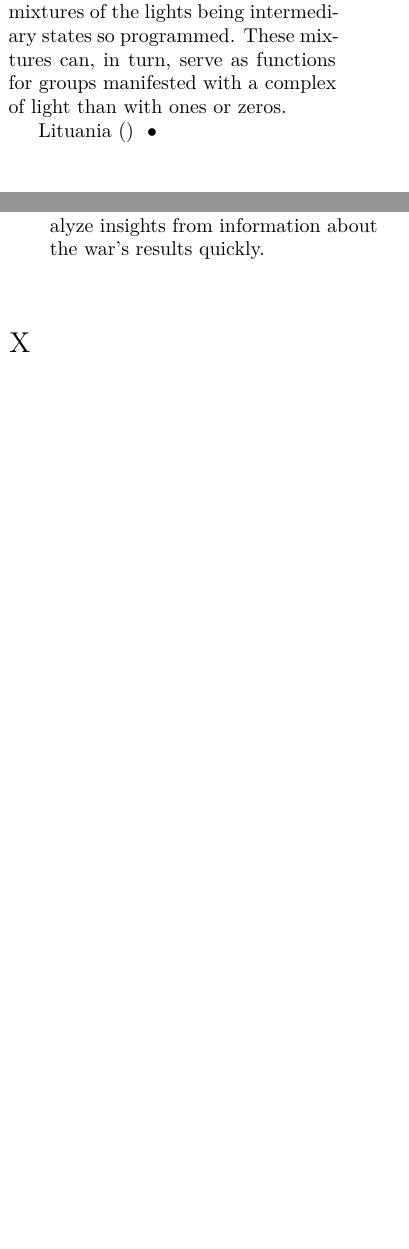
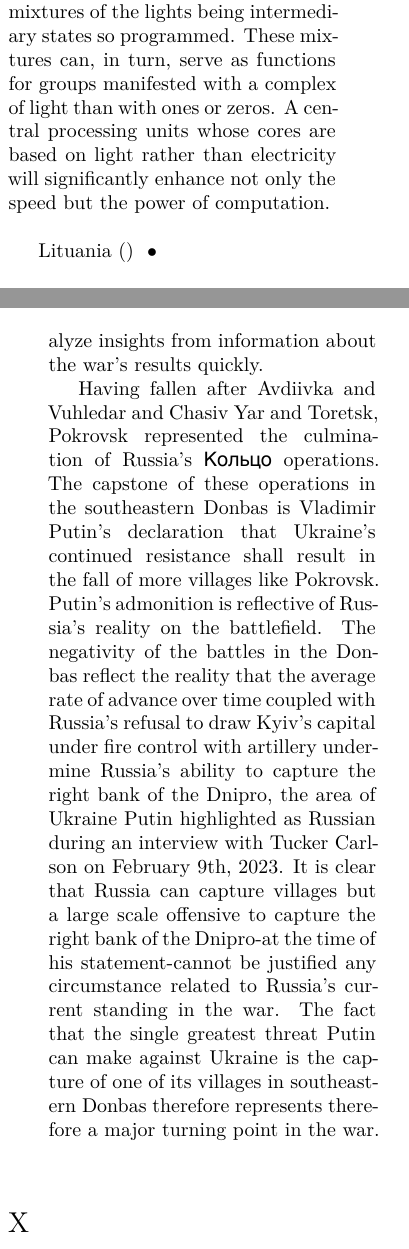
Before and after one commit to 3AC3B33B33B53BB3BF3C2/Xersonesus, a LaTeX document (AHACETFUW.tex): two parts of the columns of pages 10 and 23 of 24 before the commit and two parts of the columns of pages 10 and 24 of 25 after it, joined at a grey line, cut so that both start at the same text, the shorter picture padded with empty space. The pictures show the PDF file AHACETFUW.pdf that the author committed with the source.

Commit message:
Vuhledar

```diff
--- a/AHACETFUW.tex
+++ b/AHACETFUW.tex
@@ -325,7 +325,7 @@ In a historic rise unlike any previous period of time, gold's significance again
 
 \begin{multicols}{2}
 
-\entry{Light} {} {} {In one of the future developments of the Ukraine war, fiber optic drones, which are less susceptible to Directed Energy Weapons, High Powered Microwaves, or Electro-Magnetic Pulses, are expected to undergo a further transformation with the incorporation of light into the various components responsible for its flight. These components, mostly onboard electronics which are currently subject to disruption from a DEW, EMP or HPM, are expected to be designed with light. \newline \indent Light offers notable advantages not merely beyond immunity to these types of weapons. In terms of its ability to program realities in mathematics, light is capable of being configured to exhibit the properties theorized in group theory. For instance, passing light through a clear lens can serve as the unit; black lens as null; various other lenses as functions. \newline \indent  If light is a manifestation of the same phenomena as electricity, the binary principle of denoting a sequence of hexadecimal numbers with bits may be just as photonic as electric. If the mathematical rules for representing mixtures of colored light can be represented with photonics, these may exceed the spectrum of the binary principle. A mixture of light would allow for a new type of computer logic to develop. It would allow for intermediary states. In his treatise on \emph{Electricity and Magnetism} from 1873, James Clark Maxwell, one of the greatest post-Enlightenment scholars of physics before Einstein, describes light as governed by the same phenomena that govern electricity and magnetism, unifying these concepts in his equations. Since light is governed by the same phenomena as electricity, light should be able to provide for a more complex type of computing beyond the electrified binary principle because light may not only emulate but mock electricity with its myriad number of states. A computer is nothing more than a state machine. If the number of states can be expanded beyond ones or zeros to colors from light, the state machine would exceed the electrified binary principle. Since red, green, and blue are primary lights, the three different lights can represent three different states with mixtures of the lights being intermediary states so programmed. These mixtures can, in turn, serve as functions for groups manifested with a complex of light than with ones or zeros.
+\entry{Light} {} {} {In one of the future developments of the Ukraine war, fiber optic drones, which are less susceptible to Directed Energy Weapons, High Powered Microwaves, or Electro-Magnetic Pulses, are expected to undergo a further transformation with the incorporation of light into the various components responsible for its flight. These components, mostly onboard electronics which are currently subject to disruption from a DEW, EMP or HPM, are expected to be designed with light. \newline \indent Light offers notable advantages not merely beyond immunity to these types of weapons. In terms of its ability to program realities in mathematics, light is capable of being configured to exhibit the properties theorized in group theory. For instance, passing light through a clear lens can serve as the unit; black lens as null; various other lenses as functions. \newline \indent  If light is a manifestation of the same phenomena as electricity, the binary principle of denoting a sequence of hexadecimal numbers with bits may be just as photonic as electric. If the mathematical rules for representing mixtures of colored light can be represented with photonics, these may exceed the spectrum of the binary principle. A mixture of light would allow for a new type of computer logic to develop. It would allow for intermediary states. In his treatise on \emph{Electricity and Magnetism} from 1873, James Clark Maxwell, one of the greatest post-Enlightenment scholars of physics before Einstein, describes light as governed by the same phenomena that govern electricity and magnetism, unifying these concepts in his equations. Since light is governed by the same phenomena as electricity (i.e., light is an electromagnetic wave), light should be able to provide for a more complex type of computing beyond the electrified binary principle because light may not only emulate but mock electricity with its myriad number of states. A computer is nothing more than a state machine. If the number of states can be expanded beyond ones or zeros to colors from light, the state machine would exceed the electrified binary principle. Since red, green, and blue are primary lights, the three different lights can represent three different states with mixtures of the lights being intermediary states so programmed. These mixtures can, in turn, serve as functions for groups manifested with a complex of light than with ones or zeros. A central processing units whose cores are based on light rather than electricity will significantly enhance not only the speed but the power of computation.
 
 %Shahed 4
 
@@ -624,6 +624,25 @@ Tunneling and Tunnels
 
 \end{multicols}
 
+%----------------------------------------------------------------------------------------
+%	SECTION V
+%----------------------------------------------------------------------------------------
+
+\section*{V}
+
+\begin{multicols}{2}
+
+\entry{Vuhledar} {} {} {The battle at Vuhledar is a twin battle with Avdiivka in that these battles, both having begun before Bakhmut-Artemovsk, continued well after Evgeny Prigozhin captured the city, determining not only Russia's ability to advance farther into the Donbas but the future course of the war, if not the nature of warfare itself.Chasiv Yar, one of the villages Evgeny Prigozhin sought to capture with the Wagner PMC, together with Toretsk are like Vuhledar and Avdiivka in that they are also twin battles. Chasiv Yar and Toretsk represented in 2025 what Avdiivka and Vuhledar represented in 2024, major, long time bastions of fallen Ukrainian resistance in the Donbas. Whereas Avdiivka fell on January 17th, 2024 before Ukraine's Kursk offensive, Vuhledar fell during Ukraine's Kursk offensive when the Russians began to revive the Soviet military doctrine for encirclement from its famous operation during WWII called \textrussian{Операция Кольцо}, the largest-scale economy-of-force offensive ever conducted in the history of modern combined arms warfare. \newline \indent The success of the following \textrussian{Кольцо} operations in the Donbas after the fall of Vuhledar led to the subsequent fall of the minor villages stretching from Avdiivka to Pokrovsk in the remainder of 2025.
+
+% ["Russia likely lost dozens of armoured vehicles near Ukraine's Vuhledar: UK," \emph{Reuters}, February 10th, 2023]
+
+
+}
+
+
+\end{multicols}
+
+
 
 %----------------------------------------------------------------------------------------
 %	SECTION W
@@ -633,7 +652,10 @@ Tunneling and Tunnels
 
 \begin{multicols}{2}
 
-\entry{War Mapper} {} {} {It may be that elements of the security elite attacked an account under the handle: \emph{War\_Mapper}. WM provided monthly updates on Ukraine's lost territory month over month. What is unique about WM's updates is how well programmed they were. His website provides tracking on "Overall control of Ukraine," recent "Changes to Russian held territory over last 12 months," "Control of Ukrainian Oblasts," such as Donetsk, Luhansk, Zaporizhzhia, Kharkiv, or "Control of Russian Oblasts" such as Kursk and Belgorod. WM began publishing on February 24, 2022 but abruptly stopped on April 9th, 2025. On April 9th, 2025 WM posted on X. The update described how "Russian forces advancing west of Nevske and Terny have reached and taken Katerynivka as well as positions along the Ukrainian fortification line in the area." In Zaporizhzhia, "Russia has taken the settlement of Lobkove," WM wrote, "after the recent capture of Stepove and Mali Shcherbaky. A Ukrainian counterattack into Shcherbaky has prevented its capture so far. Southwest of Pokrovsk, Russia has attacked towards, and come within 3km of, the Dnipropetrovsk Oblast boundary. In Belgorod, Russian counterattacks have pushed Popovka and Demidovka back to contested settlements. Russia crossed the Oskil again, this time at Kamianka. They now control or contest seven settlements on the west side of the Oskil. The situation in Toretsk is more clarified since the last post on the city. Though widely contested, Russian forces retained a presence in areas throughout the city. These have since come back into their control, and some forces have now moved northwest of the city." These updates were the last on the Ukraine war. Detailing the entirety of WM's contributions would require use of third party software such as TamperMonkey or ViolentMoneky to download, save or process. \newline \indent WM's charts, built on the German company, DataWrapper, facilitated insights into Russia's positive stalemate on the frontlines following Russia's receipt of Ukraine's lost initiative in the aftermath of the bloody battle of Bakhmut-Artemovsk (\emph{See} Bakhmut-Artemovsk above). It is likely that elements of the security elite attacked WM for publishing truthful information about the course of the war, a major transgression for the pro-Ukrainian supporters of the U.S-led NATO alliance, since truthful information about the course of the war inevitably points towards a Ukrainian defeat. Whatever the case may be, WM's disappearance after April 9th, 2025 indicated a major loss for the reading public's ability to analyze insights from information about the war's results quickly.}
+\entry{War Mapper} {} {} {It may be that elements of the security elite attacked an account under the handle: \emph{War\_Mapper}. WM provided monthly updates on Ukraine's lost territory month over month. What is unique about WM's updates is how well programmed they were. His website provides tracking on "Overall control of Ukraine," recent "Changes to Russian held territory over last 12 months," "Control of Ukrainian Oblasts," such as Donetsk, Luhansk, Zaporizhzhia, Kharkiv, or "Control of Russian Oblasts" such as Kursk and Belgorod. WM began publishing on February 24, 2022 but abruptly stopped on April 9th, 2025. On April 9th, 2025 WM posted on X. The update described how "Russian forces advancing west of Nevske and Terny have reached and taken Katerynivka as well as positions along the Ukrainian fortification line in the area." In Zaporizhzhia, "Russia has taken the settlement of Lobkove," WM wrote, "after the recent capture of Stepove and Mali Shcherbaky. A Ukrainian counterattack into Shcherbaky has prevented its capture so far. Southwest of Pokrovsk, Russia has attacked towards, and come within 3km of, the Dnipropetrovsk Oblast boundary. In Belgorod, Russian counterattacks have pushed Popovka and Demidovka back to contested settlements. Russia crossed the Oskil again, this time at Kamianka. They now control or contest seven settlements on the west side of the Oskil. The situation in Toretsk is more clarified since the last post on the city. Though widely contested, Russian forces retained a presence in areas throughout the city. These have since come back into their control, and some forces have now moved northwest of the city." These updates were the last on the Ukraine war. Detailing the entirety of WM's contributions would require use of third party software such as TamperMonkey or ViolentMoneky to download, save or process. \newline \indent WM's charts, built on the German company, DataWrapper, facilitated insights into Russia's positive stalemate on the frontlines following Russia's receipt of Ukraine's lost initiative in the aftermath of the bloody battle of Bakhmut-Artemovsk (\emph{See} Bakhmut-Artemovsk above). It is likely that elements of the security elite attacked WM for publishing truthful information about the course of the war, a major transgression for the pro-Ukrainian supporters of the U.S-led NATO alliance, since truthful information about the course of the war inevitably points towards a Ukrainian defeat. Whatever the case may be, WM's disappearance after April 9th, 2025 indicated a major loss for the reading public's ability to analyze insights from information about the war's results quickly. \newline \indent Having fallen after Avdiivka and Vuhledar and Chasiv Yar and Toretsk, Pokrovsk represented the culmination of Russia's \textrussian{Кольцо} operations. The capstone of these operations in the southeastern Donbas is Vladimir Putin's declaration that Ukraine's continued resistance shall result in the fall of more villages like Pokrovsk. Putin's admonition is reflective of Russia's reality on the battlefield. The negativity of the battles in the Donbas reflect the reality that the average rate of advance over time coupled with Russia's refusal to draw Kyiv's capital under fire control with artillery undermine Russia's ability to capture the right bank of the Dnipro, the area of Ukraine Putin highlighted as Russian during an interview with Tucker Carlson on February 9th, 2023. It is clear that Russia can capture villages but a large scale offensive to capture the right bank of the Dnipro-at the time of his statement-cannot be justified any circumstance related to Russia's current standing in the war. The fact that the single greatest threat Putin can make against Ukraine is the capture of one of its villages in southeastern Donbas therefore represents therefore a major turning point in the war.
+
+
+}
 
 
 \end{multicols}
```
Also changed, not shown: AHACETFUW.pdf, AHACETFUW.tex (2 more changed lines), 2 other files.
